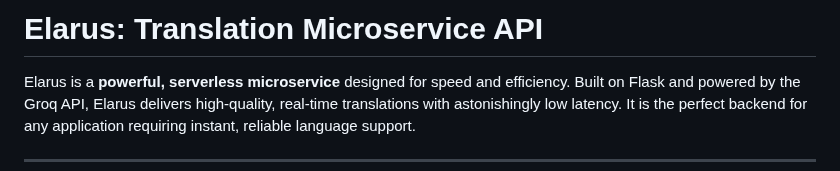
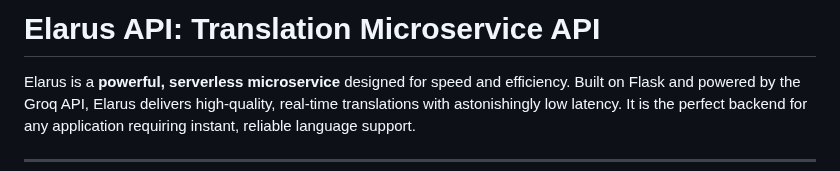
Before and after one commit to thoratsa/Elarus, a Markdown page: README.md, the part around the change. Rendered like a GitHub page.

```diff
--- a/README.md
+++ b/README.md
@@ -1,4 +1,4 @@
-# Elarus: Translation Microservice API
+# Elarus API: Translation Microservice API
 
 Elarus is a **powerful, serverless microservice** designed for speed and efficiency. Built on Flask and powered by the Groq API, Elarus delivers high-quality, real-time translations with astonishingly low latency. It is the perfect backend for any application requiring instant, reliable language support.
 
```
